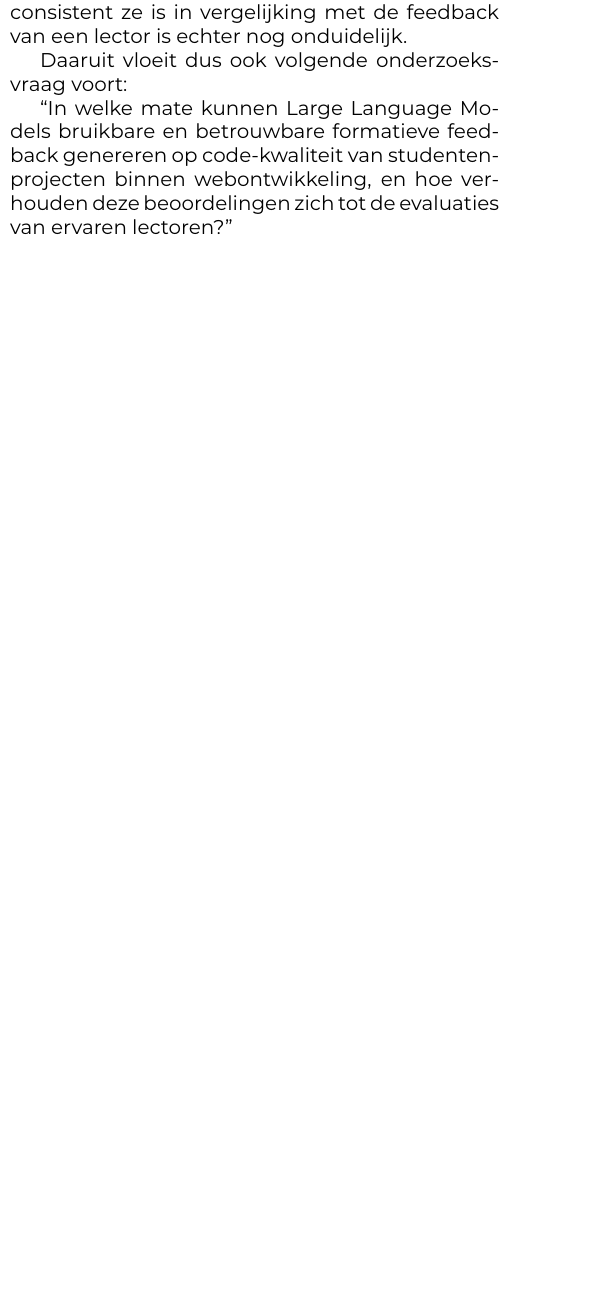
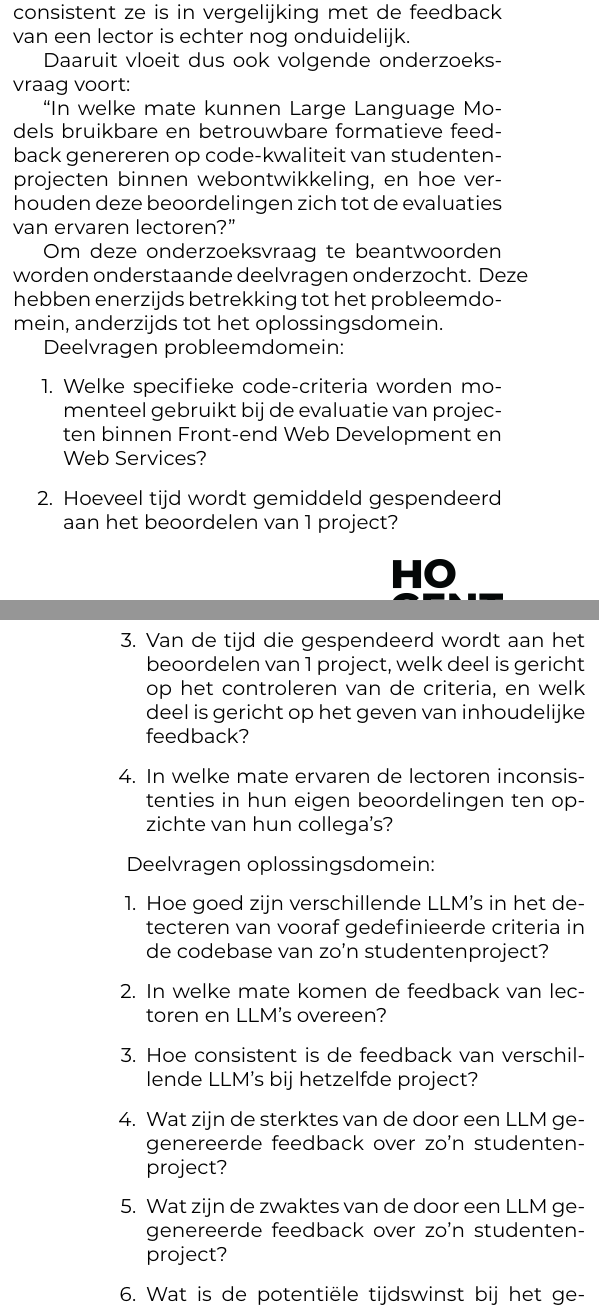
Before and after one commit to milandhondt/Bachelorproef-25-26-MD, a LaTeX document (voorstel/FamilienaamVoornaam-BPvoorstel.tex, which reads voorstel/voorstel-inhoud.tex): part of one column of page 1 of 4 before the commit and two parts of the columns of pages 1 and 2 of 4 after it, the two joined at a grey line, cut so that both start at the same text, the shorter picture padded with empty space. Compiled offline with XeLaTeX.

Commit message:
deelvragen inleiding

```diff
--- a/voorstel/voorstel-inhoud.tex
+++ b/voorstel/voorstel-inhoud.tex
@@ -13,12 +13,31 @@
 
 ``In welke mate kunnen Large Language Models bruikbare en betrouwbare formatieve feedback genereren op code-kwaliteit van studentenprojecten binnen webontwikkeling, en hoe verhouden deze beoordelingen zich tot de evaluaties van ervaren lectoren?''
 
+Om deze onderzoeksvraag te beantwoorden worden onderstaande deelvragen onderzocht. Deze hebben enerzijds betrekking tot het probleemdomein, anderzijds tot het oplossingsdomein.
+
+Deelvragen probleemdomein:
+\begin{enumerate}
+    \item Welke specifieke code-criteria worden momenteel gebruikt bij de evaluatie van projecten binnen Front-end Web Development en Web Services?
+    \item Hoeveel tijd wordt gemiddeld gespendeerd aan het beoordelen van 1 project?
+    \item Van de tijd die gespendeerd wordt aan het beoordelen van 1 project, welk deel is gericht op het controleren van de criteria, en welk deel is gericht op het geven van inhoudelijke feedback?
+    \item In welke mate ervaren de lectoren inconsistenties in hun eigen beoordelingen ten opzichte van hun collega's?
+\end{enumerate}
+
+Deelvragen oplossingsdomein:
+\begin{enumerate}
+    \item Hoe goed zijn verschillende LLM's in het detecteren van vooraf gedefinieerde criteria in de codebase van zo'n studentenproject?
+    \item In welke mate komen de feedback van lectoren en LLM's overeen?
+    \item Hoe consistent is de feedback van verschillende LLM's bij hetzelfde project?
+    \item Wat zijn de sterktes van de door een LLM gegenereerde feedback over zo'n studentenproject?
+    \item Wat zijn de zwaktes van de door een LLM gegenereerde feedback over zo'n studentenproject?
+    \item Wat is de potentiële tijdswinst bij het gebruik van een LLM, ten opzichte van alle projecten handmatig evalueren?
+\end{enumerate}
+
 % Waarover zal je bachelorproef gaan? Introduceer het thema en zorg dat volgende zaken zeker duidelijk aanwezig zijn:
 
 % \begin{itemize}
   % \item kaderen thema
   % \item de doelgroep
-  % \item de probleemstelling en (centrale) onderzoeksvraag
   % \item de onderzoeksdoelstelling
 % \end{itemize}
 
```
